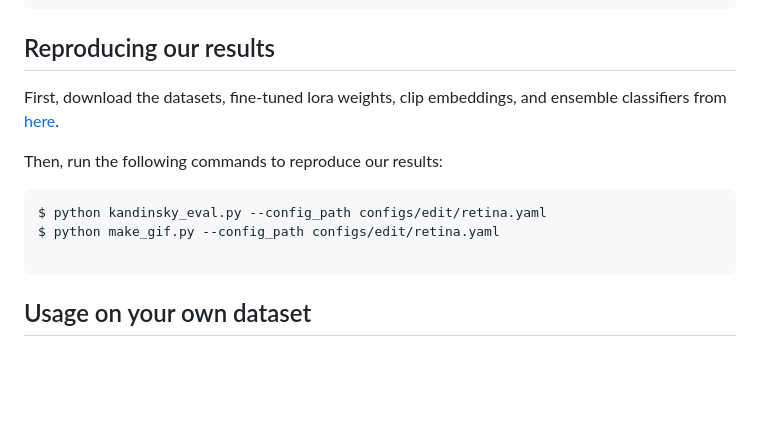
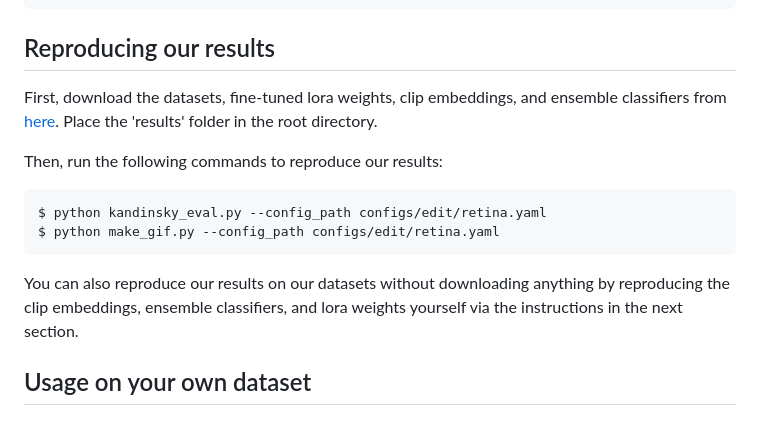
Before and after one commit to cvlab-columbia/diff-usion, a Markdown page: README.md, the part around the change. GitHub-like rendering; blank space fills up the shorter version.

````diff
--- a/README.md
+++ b/README.md
@@ -36,14 +36,15 @@ $ python gradio_diff-usion_demo.py
 
 ## Reproducing our results
 
-First, download the datasets, fine-tuned lora weights, clip embeddings, and ensemble classifiers from [here](https://drive.google.com/drive/folders/1-_0000000000000000000000000000000000000000).
+First, download the datasets, fine-tuned lora weights, clip embeddings, and ensemble classifiers from [here](https://drive.google.com/drive/folders/1-_0000000000000000000000000000000000000000). Place the 'results' folder in the root directory.
 
 Then, run the following commands to reproduce our results:
 ```bash
 $ python kandinsky_eval.py --config_path configs/edit/retina.yaml
 $ python make_gif.py --config_path configs/edit/retina.yaml
+```
 
-```
+You can also reproduce our results on our datasets without downloading anything by reproducing the clip embeddings, ensemble classifiers, and lora weights yourself via the instructions in the next section.
 
 ## Usage on your own dataset
 ### Dataset format
````
